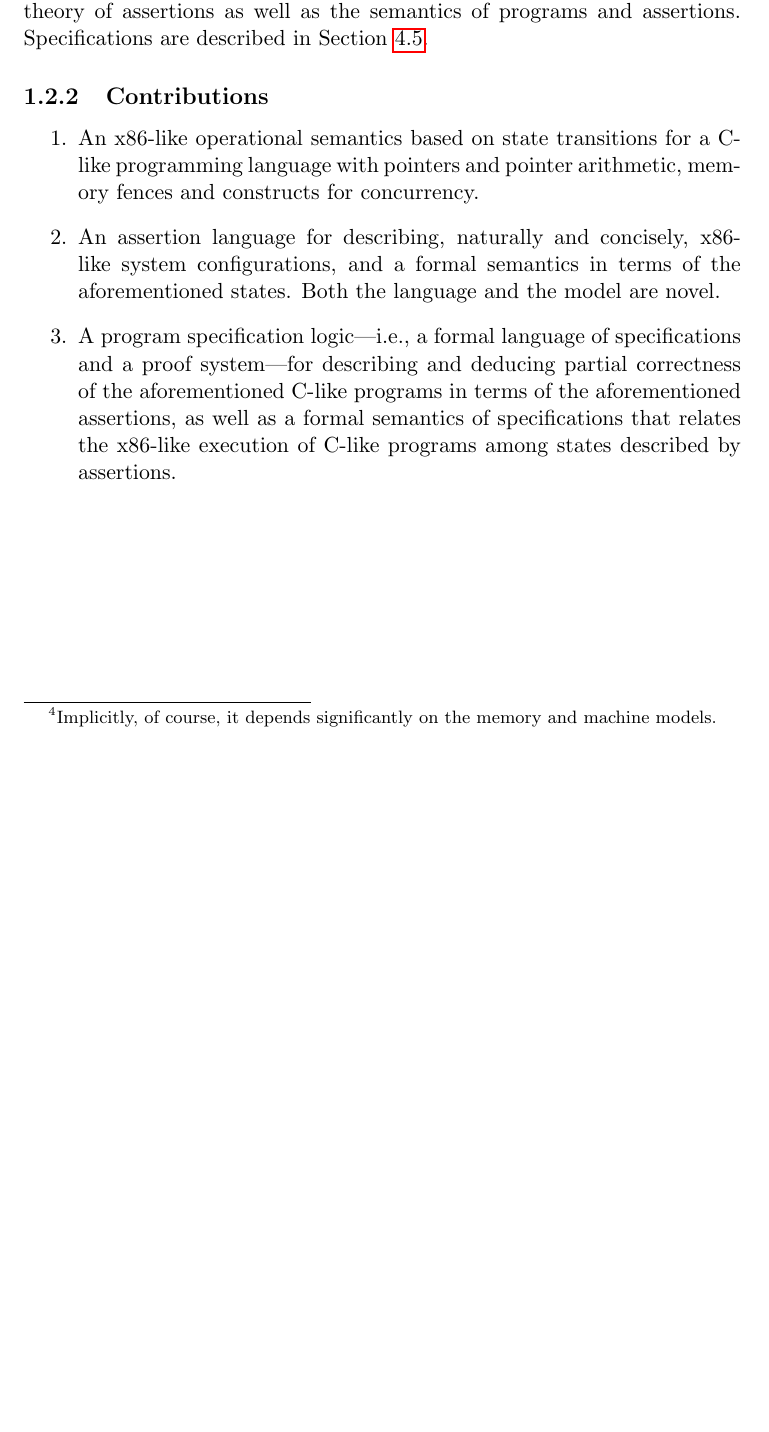
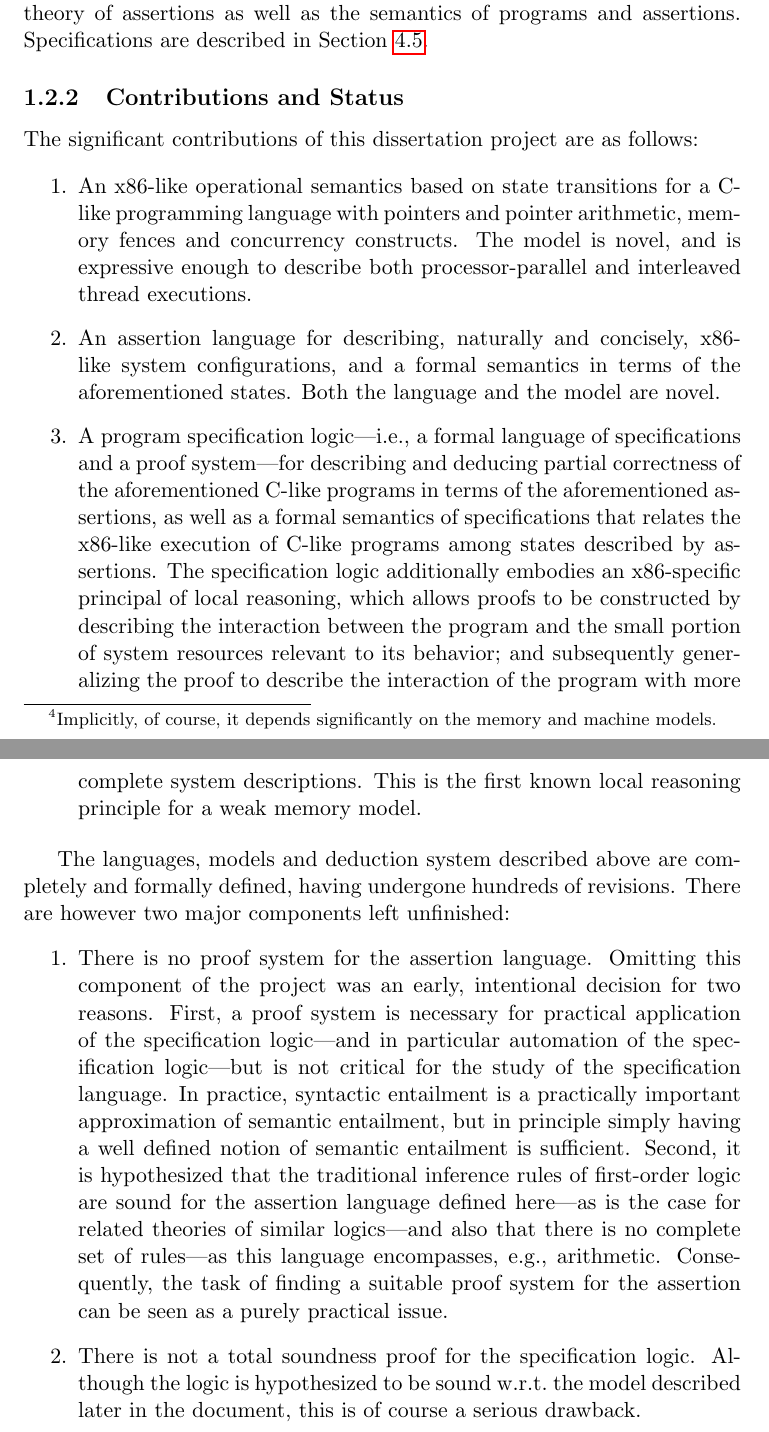
Before and after one commit to iwehrman/Weak-Memory-Local-Reasoning, a LaTeX thesis (dissertation.tex): part of page 7 of 124 before the commit and two parts of pages 7 and 8 of 125 after it, the two joined at a grey line, cut so that both start at the same text, the shorter picture padded with empty space. Compiled offline with pdfLaTeX.

Commit message:
why is there no proof system for the assertion logic?

```diff
--- a/dissertation.tex
+++ b/dissertation.tex
@@ -139,14 +139,23 @@ Ideally there would also be a proof theory of assertions and a corresponding sou
 
 The specification language encompasses the programming and assertions languages, and its semantics is given in terms of the semantics of programs and assertions. The proof theory of specifications relies on the existence of a suitable proof theory of assertions for determining entailments. The soundness of the specification logic relies on the soundness of the proof theory of assertions as well as the semantics of programs and assertions. Specifications are described in Section~\ref{sec:specifications}.
 
-\subsection{Contributions}
+\subsection{Contributions and Status}
+
+The significant contributions of this dissertation project are as follows:
 
 \begin{enumerate}
-  \item An x86-like operational semantics based on state transitions for a C-like programming language with pointers and pointer arithmetic, memory fences and constructs for concurrency.
+  \item An x86-like operational semantics based on state transitions for a C-like programming language with pointers and pointer arithmetic, memory fences and concurrency constructs. The model is novel, and is expressive enough to describe both processor-parallel and interleaved thread executions.
 
   \item An assertion language for describing, naturally and concisely, x86-like system configurations, and a formal semantics in terms of the aforementioned states. Both the language and the model are novel.
 
-  \item A program specification logic---i.e., a formal language of specifications and a proof system---for describing and deducing partial correctness of the aforementioned C-like programs in terms of the aforementioned assertions, as well as a formal semantics of specifications that relates the x86-like execution of C-like programs among states described by assertions.
+  \item A program specification logic---i.e., a formal language of specifications and a proof system---for describing and deducing partial correctness of the aforementioned C-like programs in terms of the aforementioned assertions, as well as a formal semantics of specifications that relates the x86-like execution of C-like programs among states described by assertions. The specification logic additionally embodies an x86-specific principal of local reasoning, which allows proofs to be constructed by describing the interaction between the program and the small portion of system resources relevant to its behavior; and subsequently generalizing the proof to describe the interaction of the program with more complete system descriptions. This is the first known local reasoning principle for a weak memory model.
+\end{enumerate}
+
+The languages, models and deduction system described above are completely and formally defined, having undergone hundreds of revisions. There are however two major components left unfinished:
+\begin{enumerate}
+  \item There is no proof system for the assertion language. Omitting this component of the project was an early, intentional decision for two reasons. First, a proof system is necessary for practical application of the specification logic---and in particular automation of the specification logic---but is not critical for the study of the specification language. In practice, syntactic entailment is a practically important approximation of semantic entailment, but in principle simply having a well defined notion of semantic entailment is sufficient. Second, it is hypothesized that the traditional inference rules of first-order logic are sound for the assertion language defined here---as is the case for related theories of similar logics---and also that there is no complete set of rules---as this language encompasses, e.g., arithmetic. Consequently, the task of finding a suitable proof system for the assertion can be seen as a purely practical issue.
+
+  \item There is not a total soundness proof for the specification logic. Although the logic is hypothesized to be sound w.r.t.\ the model described later in the document, this is of course a serious drawback.
 \end{enumerate}
 
 \chapter{Background}
```
